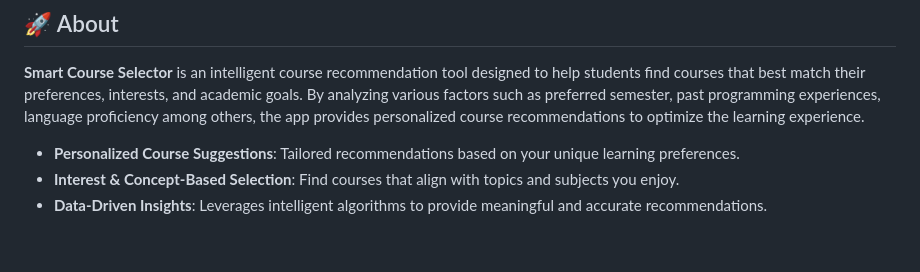
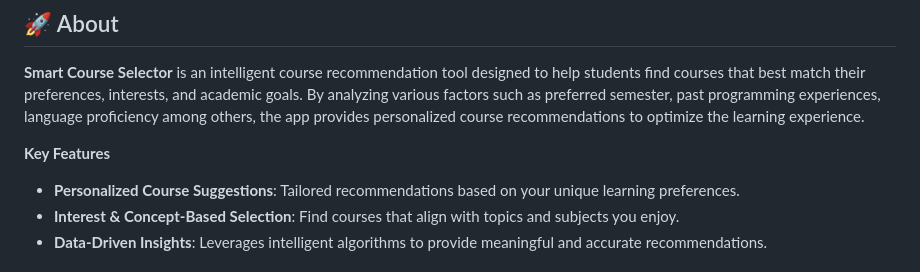
Before and after one commit to dengwanlin/Course-selection-advisor, a Markdown page: README.md, the part around the change. Rendered like a GitHub page; blank space fills up the shorter version.

```diff
--- a/README.md
+++ b/README.md
@@ -18,6 +18,8 @@
 ## 🚀 About
 
 **Smart Course Selector** is an intelligent course recommendation tool designed to help students find courses that best match their preferences, interests, and academic goals. By analyzing various factors such as preferred semester, past programming experiences, language proficiency among others, the app provides personalized course recommendations to optimize the learning experience.
+
+**Key Features**
 
 - **Personalized Course Suggestions**: Tailored recommendations based on your unique learning preferences.
 - **Interest & Concept-Based Selection**: Find courses that align with topics and subjects you enjoy.
```
